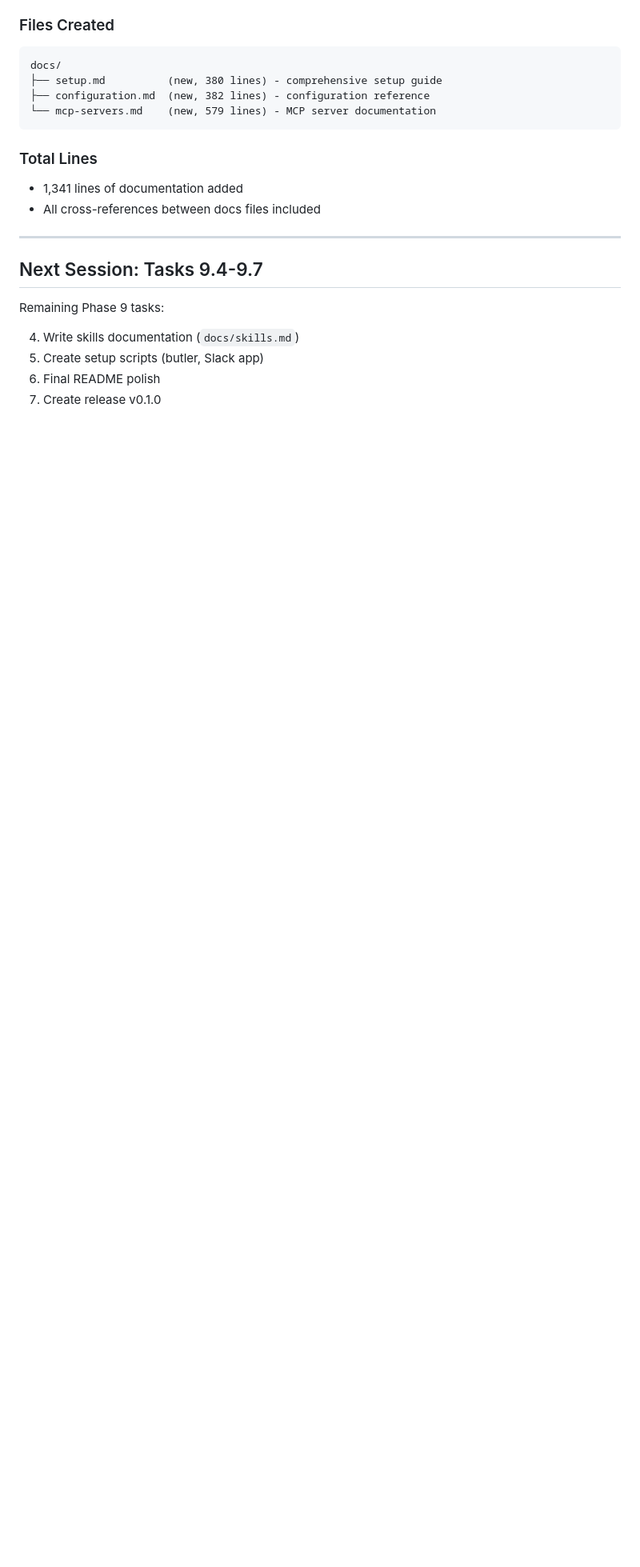
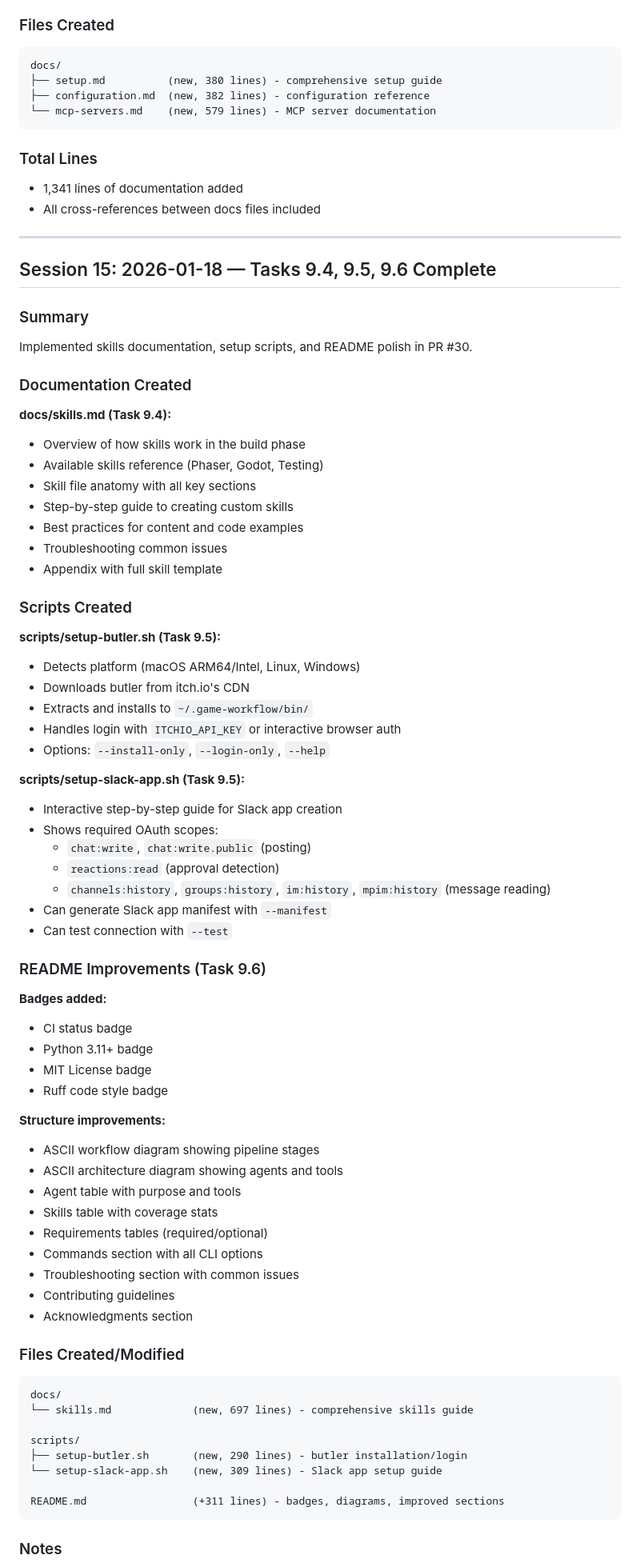
Before and after one commit to PSthelyBlog/game-workflow, a Markdown page: notes.md, the part around one of its changes. Shown at 80% size. Rendered like a GitHub page; blank space fills up the shorter version.

Commit message:
docs: update implementation-plan.md and notes.md after Task 9.4, 9.5, 9.6 completion
Co-Authored-By: Claude Opus 4.5 <noreply@anthropic.com>

````diff
--- a/notes.md
+++ b/notes.md
@@ -1386,11 +1386,72 @@ docs/
 
 ---
 
-## Next Session: Tasks 9.4-9.7
+## Session 15: 2026-01-18 — Tasks 9.4, 9.5, 9.6 Complete
 
-Remaining Phase 9 tasks:
+### Summary
 
-4. Write skills documentation (`docs/skills.md`)
-5. Create setup scripts (butler, Slack app)
-6. Final README polish
-7. Create release v0.1.0
+Implemented skills documentation, setup scripts, and README polish in PR #30.
+
+### Documentation Created
+
+**docs/skills.md (Task 9.4):**
+- Overview of how skills work in the build phase
+- Available skills reference (Phaser, Godot, Testing)
+- Skill file anatomy with all key sections
+- Step-by-step guide to creating custom skills
+- Best practices for content and code examples
+- Troubleshooting common issues
+- Appendix with full skill template
+
+### Scripts Created
+
+**scripts/setup-butler.sh (Task 9.5):**
+- Detects platform (macOS ARM64/Intel, Linux, Windows)
+- Downloads butler from itch.io's CDN
+- Extracts and installs to `~/.game-workflow/bin/`
+- Handles login with `ITCHIO_API_KEY` or interactive browser auth
+- Options: `--install-only`, `--login-only`, `--help`
+
+**scripts/setup-slack-app.sh (Task 9.5):**
+- Interactive step-by-step guide for Slack app creation
+- Shows required OAuth scopes:
+  - `chat:write`, `chat:write.public` (posting)
+  - `reactions:read` (approval detection)
+  - `channels:history`, `groups:history`, `im:history`, `mpim:history` (message reading)
+- Can generate Slack app manifest with `--manifest`
+- Can test connection with `--test`
+
+### README Improvements (Task 9.6)
+
+**Badges added:**
+- CI status badge
+- Python 3.11+ badge
+- MIT License badge
+- Ruff code style badge
+
+**Structure improvements:**
+- ASCII workflow diagram showing pipeline stages
+- ASCII architecture diagram showing agents and tools
+- Agent table with purpose and tools
+- Skills table with coverage stats
+- Requirements tables (required/optional)
+- Commands section with all CLI options
+- Troubleshooting section with common issues
+- Contributing guidelines
+- Acknowledgments section
+
+### Files Created/Modified
+
+```
+docs/
+└── skills.md             (new, 697 lines) - comprehensive skills guide
+
+scripts/
+├── setup-butler.sh       (new, 290 lines) - butler installation/login
+└── setup-slack-app.sh    (new, 309 lines) - Slack app setup guide
+
+README.md                 (+311 lines) - badges, diagrams, improved sections
+```
+
+### Notes
+
````
Also changed, not shown: other parts of notes.md (+12 -0 lines), implementation-plan.md (+28 -18 lines).
